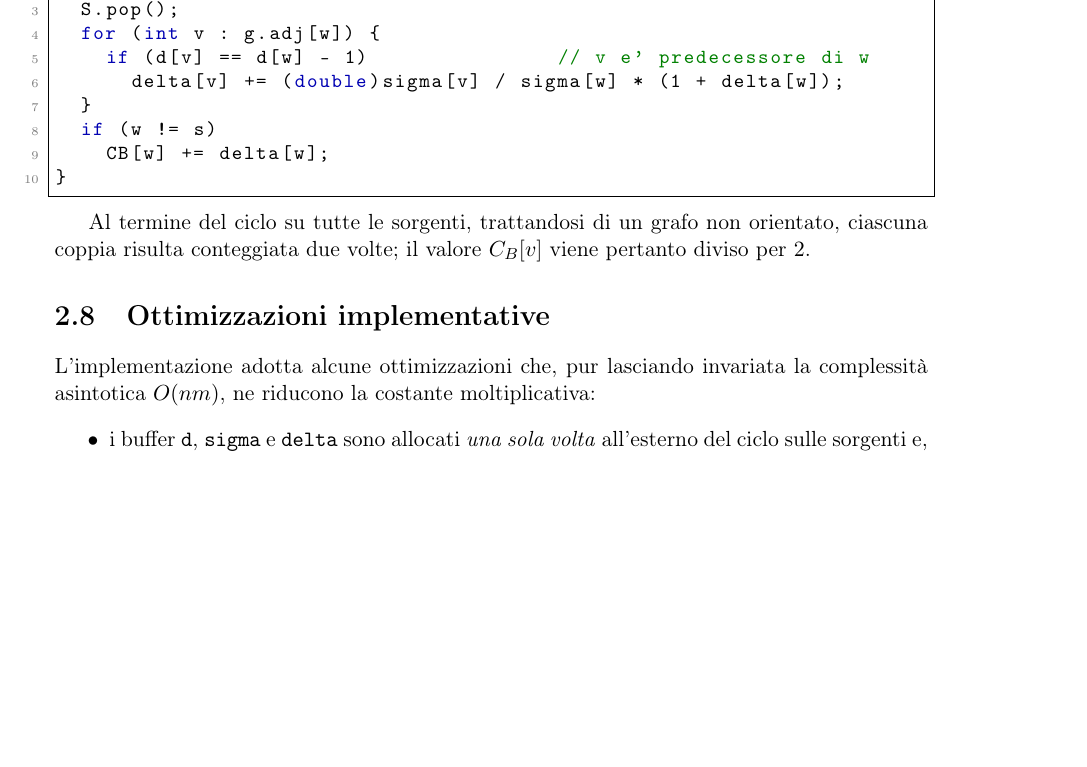
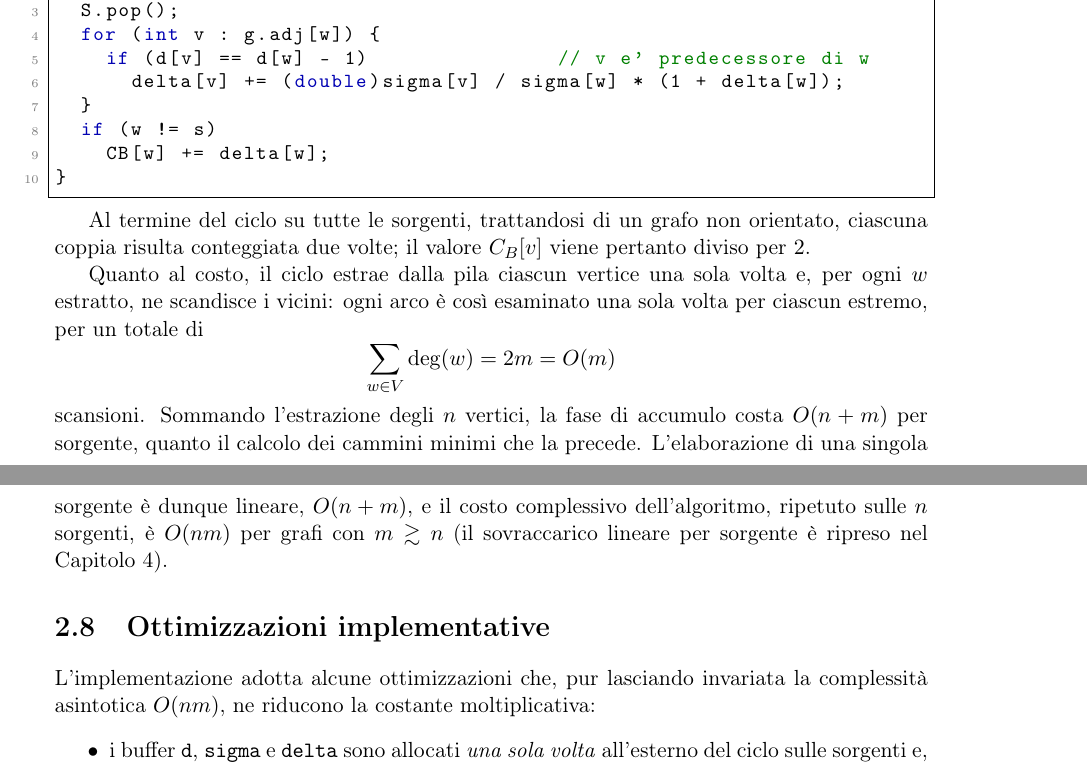
Before and after one commit to sebastianobecchetti/Brandes, a LaTeX thesis (tesina/main.tex): part of page 16 of 31 before the commit and two parts of pages 16 and 17 of 31 after it, the two joined at a grey line, cut so that both start at the same text, the shorter picture padded with empty space. Compiled offline with pdfLaTeX.

Commit message:
Aggiunge costi O(n+m)/O(m) delle fasi e correzioni ortografiche
- Complessità esplicita della BFS O(n+m) e della fase di accumulo (2m=O(m)),
  motivate dalle liste di adiacenza
- Correzioni lessicali: frase su betweenness in §1.1, reggenza "dovuta a"
  in §3.3

Co-Authored-By: Claude Opus 4.8 <noreply@anthropic.com>

```diff
--- a/tesina/main.tex
+++ b/tesina/main.tex
@@ -745,6 +755,18 @@ while (!S.empty()) {
 Al termine del ciclo su tutte le sorgenti, trattandosi di un grafo non
 orientato, ciascuna coppia risulta conteggiata due volte; il valore $C_B[v]$
 viene pertanto diviso per $2$.
+
+Quanto al costo, il ciclo estrae dalla pila ciascun vertice una sola volta e, per
+ogni $w$ estratto, ne scandisce i vicini: ogni arco è così esaminato una sola volta
+per ciascun estremo, per un totale di
+\[
+	\sum_{w\in V}\deg(w) = 2m = O(m)
+\]
+scansioni. Sommando l'estrazione degli $n$ vertici, la fase di accumulo costa
+$O(n+m)$ per sorgente, quanto il calcolo dei cammini minimi che la precede.
+L'elaborazione di una singola sorgente è dunque lineare, $O(n+m)$, e il costo
+complessivo dell'algoritmo, ripetuto sulle $n$ sorgenti, è $O(nm)$ per grafi con
+$m\gtrsim n$ (il sovraccarico lineare per sorgente è ripreso nel Capitolo~4).
 
 \section{Ottimizzazioni implementative}
 
```
Also changed, not shown: tesina/main.pdf, tesina/main.tex (14 more changed lines).
